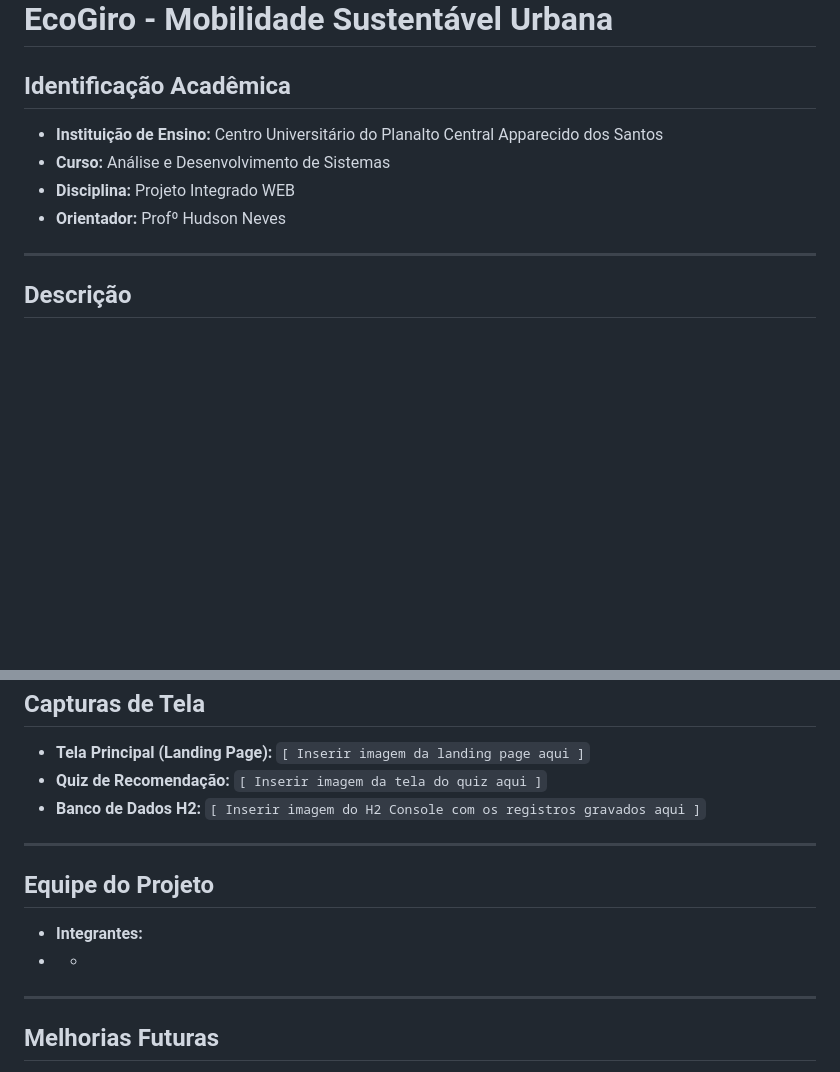
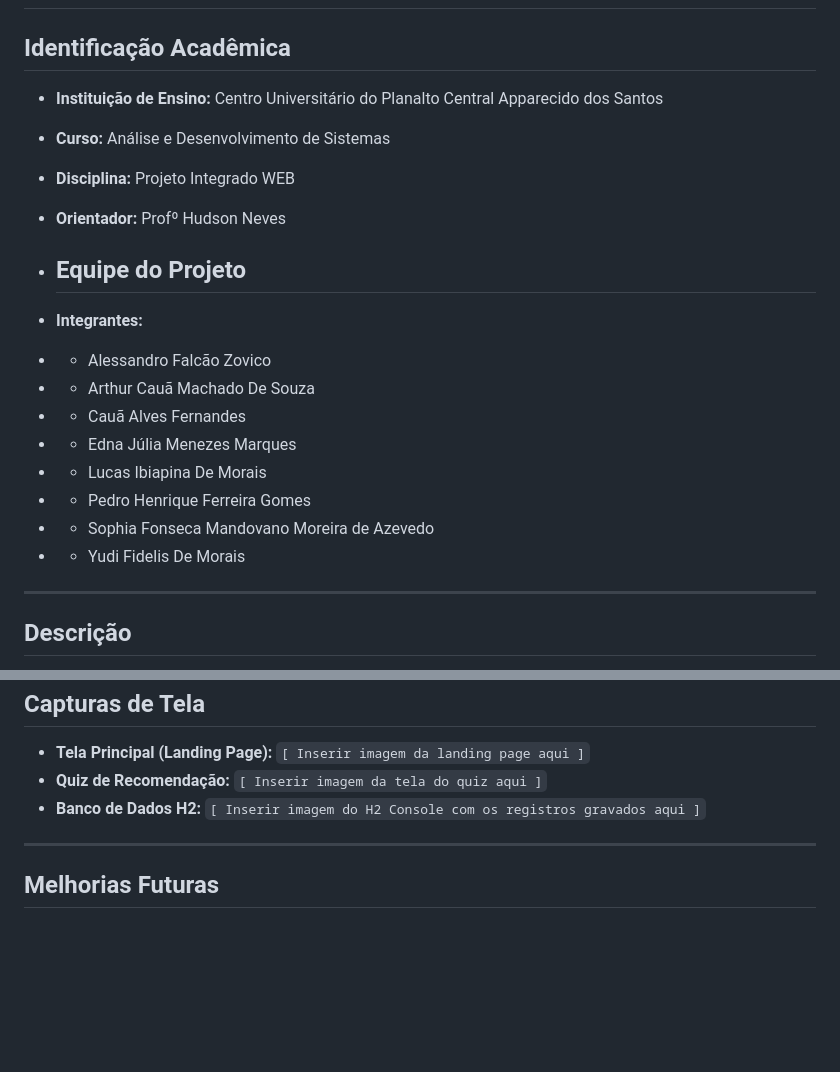
Before and after one commit to phfgomes14-create/EcoGiro, a Markdown page: README.md, 2 parts joined by grey strips. Rendered like a GitHub page; blank space fills up the shorter version.

Commit message:
Add project team members to README
Added project team members to the README file.

```diff
--- a/README.md
+++ b/README.md
@@ -6,6 +6,17 @@
 * **Curso:** Análise e Desenvolvimento de Sistemas
 * **Disciplina:** Projeto Integrado WEB
 * **Orientador:** Profº Hudson Neves
+* ## Equipe do Projeto
+
+* **Integrantes:**
+* - Alessandro Falcão Zovico
+* - Arthur Cauã Machado De Souza
+* - Cauã Alves Fernandes
+* - Edna Júlia Menezes Marques
+* - Lucas Ibiapina De Morais
+* - Pedro Henrique Ferreira Gomes
+* - Sophia Fonseca Mandovano Moreira de Azevedo
+* - Yudi Fidelis De Morais
 
 ---
 
@@ -191,13 +202,6 @@ ecogiro/
 
 ---
 
-## Equipe do Projeto
-
-* **Integrantes:**
-* -
-
----
-
 ## Melhorias Futuras
 
 * Integração completa do formulário de contato/suporte com envio de e-mails ou salvamento em banco de dados.
```
